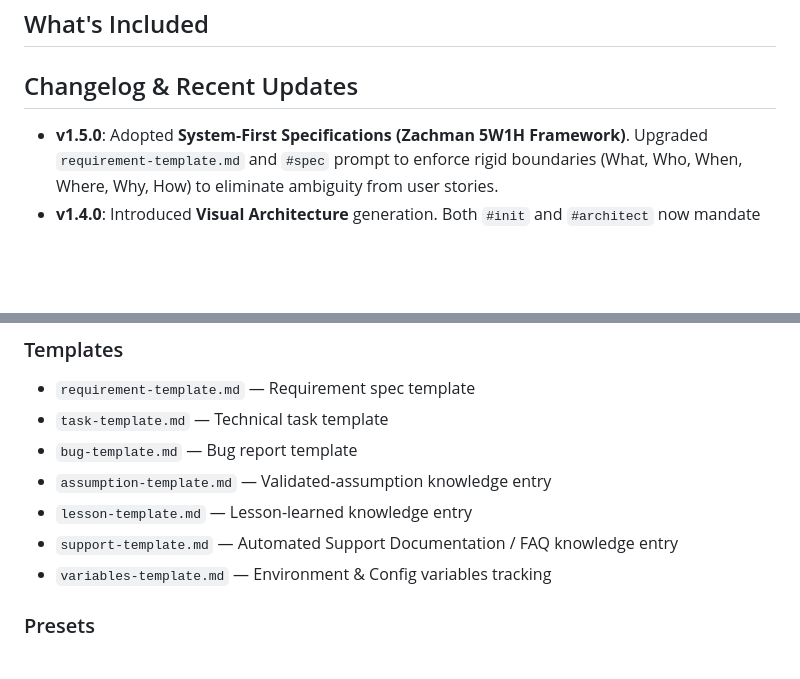
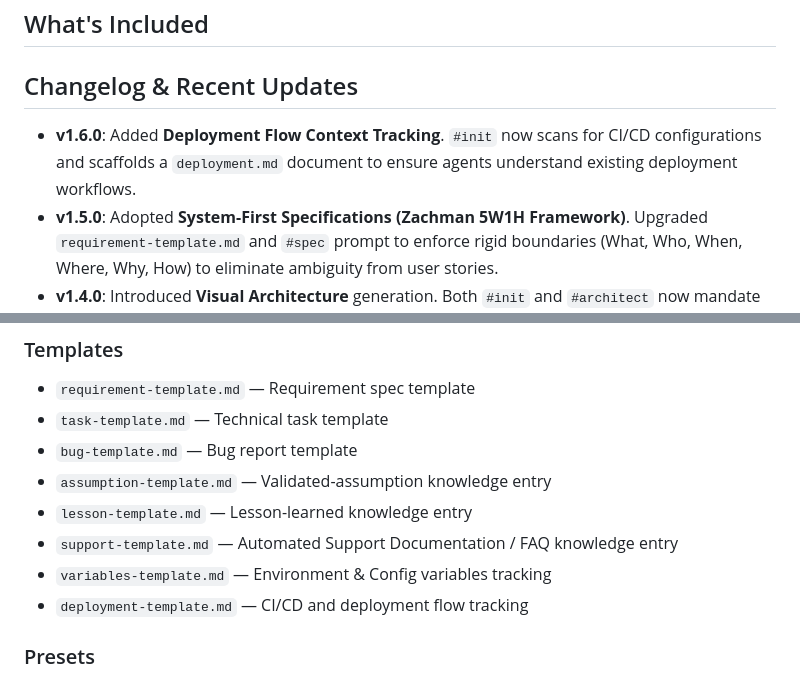
Before and after one commit to AI-Corner/copilot-forge, a Markdown page: README.md, 2 parts joined by grey strips. Rendered like a GitHub page; blank space fills up the shorter version.

Commit message:
feat: add deployment context generation to init phase

```diff
--- a/README.md
+++ b/README.md
@@ -5,6 +5,7 @@ Prompts, checklists, and templates for spec-driven development with **GitHub Cop
 ## What's Included
 
 ## Changelog & Recent Updates
+- **v1.6.0**: Added **Deployment Flow Context Tracking**. `#init` now scans for CI/CD configurations and scaffolds a `deployment.md` document to ensure agents understand existing deployment workflows.
 - **v1.5.0**: Adopted **System-First Specifications (Zachman 5W1H Framework)**. Upgraded `requirement-template.md` and `#spec` prompt to enforce rigid boundaries (What, Who, When, Where, Why, How) to eliminate ambiguity from user stories.
 - **v1.4.0**: Introduced **Visual Architecture** generation. Both `#init` and `#architect` now mandate native Mermaid sequence diagrams and flowcharts for project and feature-level architecture documentation.
 - **v1.3.1**: Refined the security gate to be **Interactive**, allowing users to flag false positives before committing. Added a standalone `#security_scan` prompt.
@@ -69,6 +70,7 @@ These live in `.github/prompts/agents/` and are referenced inline by `#review`,
 - `lesson-template.md` — Lesson-learned knowledge entry
 - `support-template.md` — Automated Support Documentation / FAQ knowledge entry
 - `variables-template.md` — Environment & Config variables tracking
+- `deployment-template.md` — CI/CD and deployment flow tracking
 
 ### Presets
 
```
Also changed, not shown: .github/prompts/init.prompt.md (+7 -0 lines), templates/deployment-template.md (added, +46 -0 lines).
